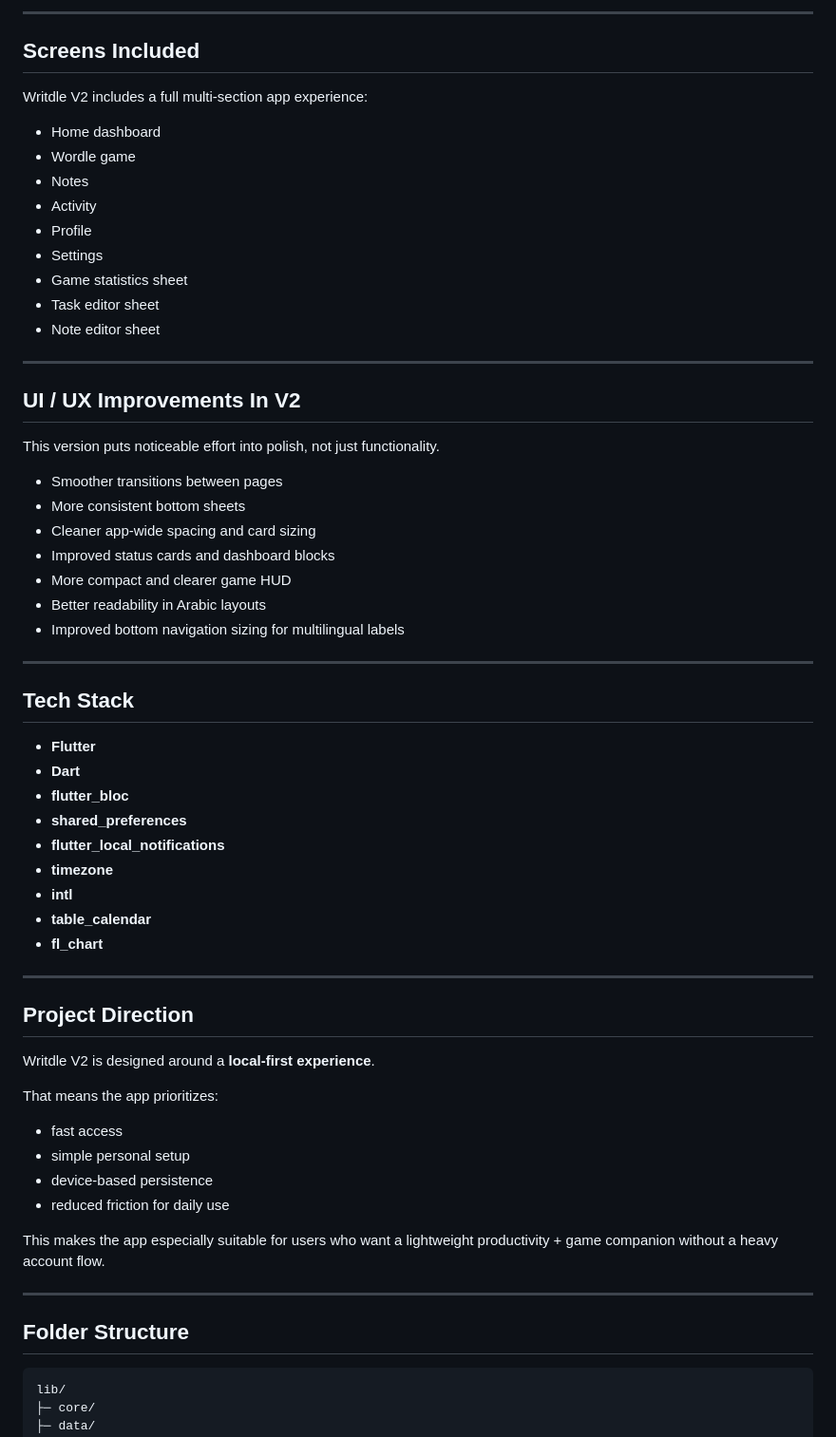
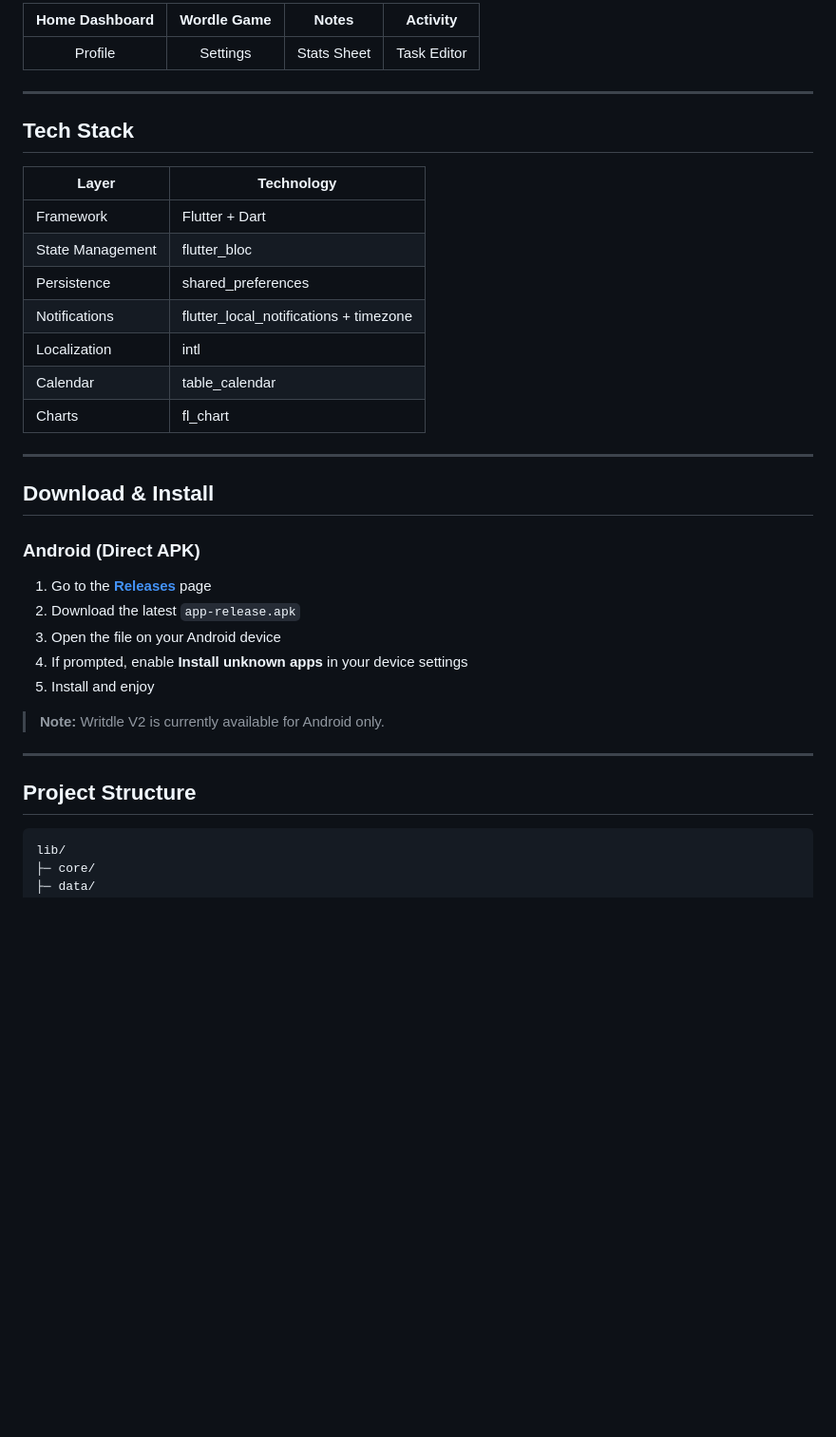
Before and after one commit to IbrahimElshishtawy/worblenote, a Markdown page: README.md, the part around one of its changes. Shown at 95% size. Rendered like a GitHub page; blank space fills up the shorter version.

Commit message:
Update README.md
Signed-off-by: Ibrahim Elshishtawy <shishtawyhima@gmail.com>

````diff
--- a/README.md
+++ b/README.md
@@ -90,67 +66,40 @@ This version moves the app closer to a real production-style experience by impro
----
-
-## Screens Included
-
-Writdle V2 includes a full multi-section app experience:
-
-- Home dashboard
-- Wordle game
-- Notes
-- Activity
-- Profile
-- Settings
-- Game statistics sheet
-- Task editor sheet
-- Note editor sheet
-
----
-
-## UI / UX Improvements In V2
-
-This version puts noticeable effort into polish, not just functionality.
-
-- Smoother transitions between pages
-- More consistent bottom sheets
-- Cleaner app-wide spacing and card sizing
-- Improved status cards and dashboard blocks
-- More compact and clearer game HUD
-- Better readability in Arabic layouts
-- Improved bottom navigation sizing for multilingual labels
+| Home Dashboard | Wordle Game | Notes | Activity |
+|:-:|:-:|:-:|:-:|
+| Profile | Settings | Stats Sheet | Task Editor |
 
 ---
 
 ## Tech Stack
 
-- **Flutter**
-- **Dart**
-- **flutter_bloc**
-- **shared_preferences**
-- **flutter_local_notifications**
-- **timezone**
-- **intl**
-- **table_calendar**
-- **fl_chart**
+| Layer | Technology |
+|---|---|
+| Framework | Flutter + Dart |
+| State Management | flutter_bloc |
+| Persistence | shared_preferences |
+| Notifications | flutter_local_notifications + timezone |
+| Localization | intl |
+| Calendar | table_calendar |
+| Charts | fl_chart |
 
 ---
 
-## Project Direction
+## Download & Install
 
-Writdle V2 is designed around a **local-first experience**.
+### Android (Direct APK)
 
-That means the app prioritizes:
+1. Go to the **[Releases](https://github.com/YOUR_USERNAME/writdle-v2/releases/latest)** page
+2. Download the latest `app-release.apk`
+3. Open the file on your Android device
+4. If prompted, enable **Install unknown apps** in your device settings
+5. Install and enjoy
 
-- fast access
-- simple personal setup
-- device-based persistence
-- reduced friction for daily use
-
-This makes the app especially suitable for users who want a lightweight productivity + game companion without a heavy account flow.
+> **Note:** Writdle V2 is currently available for Android only.
 
 ---
 
-## Folder Structure
+## Project Structure
 
-```text
+```
 lib/
 ├─ core/
 ├─ data/
````
Also changed, not shown: other parts of README.md (+46 -207 lines).
